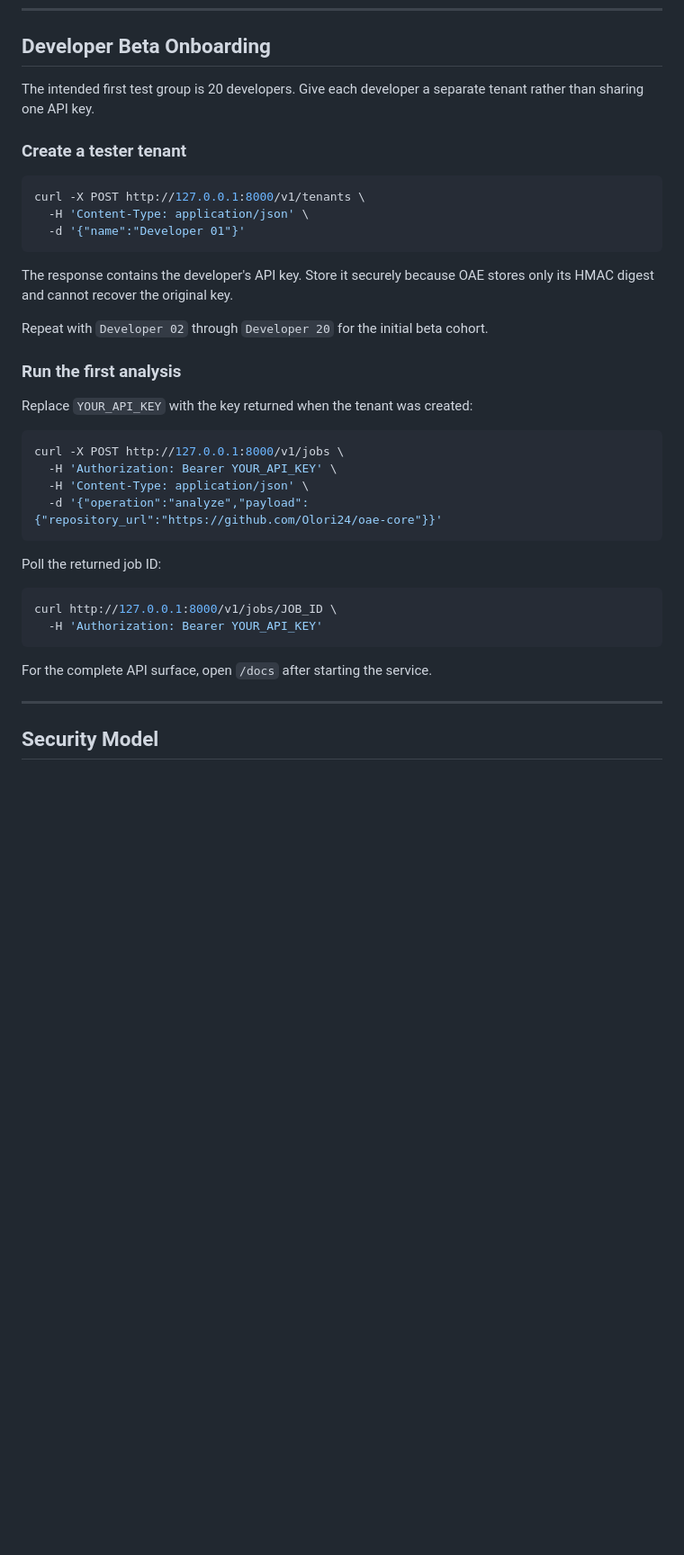
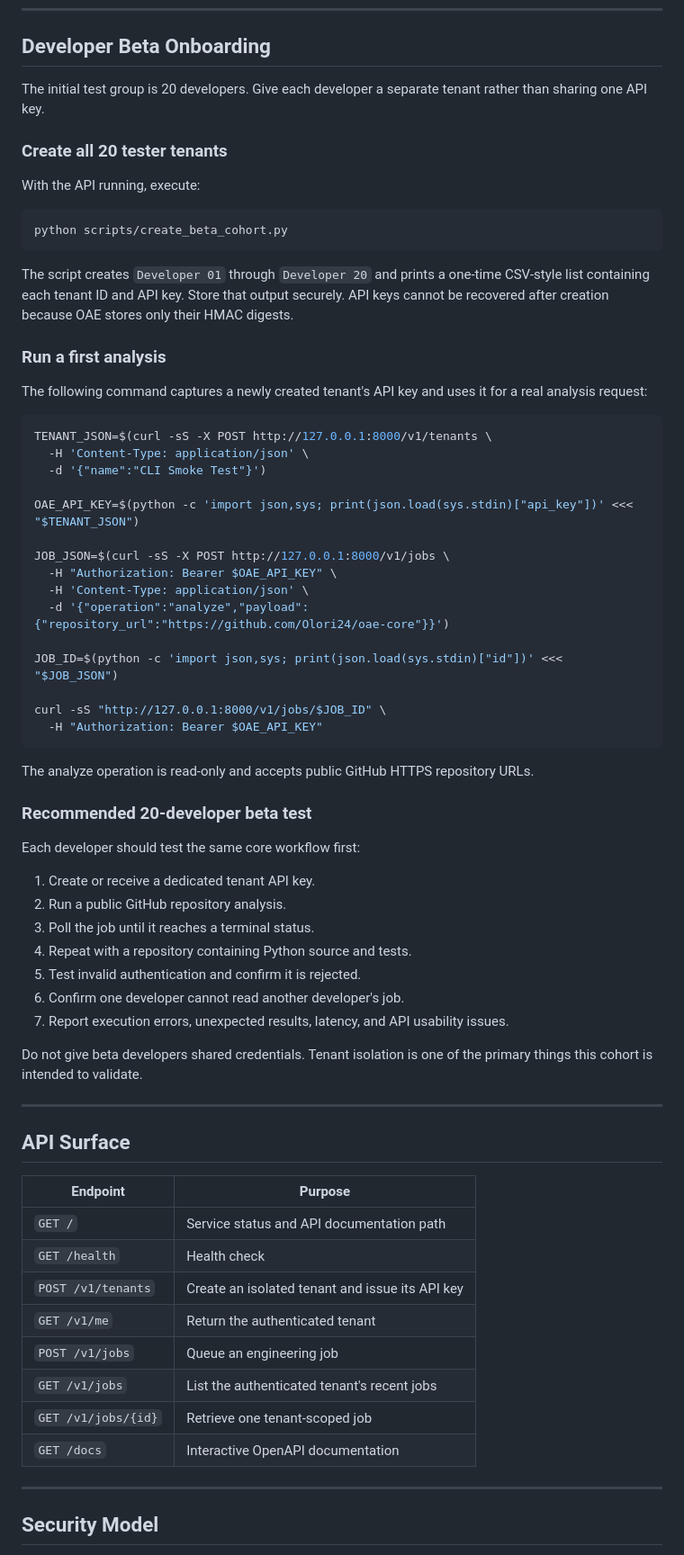
Before and after one commit to Olori24/oae-core, a Markdown page: README.md, the part around one of its changes. Shown at 90% size. Drawn GitHub-style; blank space fills up the shorter version.

Commit message:
docs: make beta onboarding executable

````diff
--- a/README.md
+++ b/README.md
@@ -79,39 +79,70 @@ The API will be available at:
 
 ## Developer Beta Onboarding
 
-The intended first test group is 20 developers. Give each developer a separate tenant rather than sharing one API key.
+The initial test group is 20 developers. Give each developer a separate tenant rather than sharing one API key.
 
-### Create a tester tenant
+### Create all 20 tester tenants
+
+With the API running, execute:
 
 ```bash
-curl -X POST http://127.0.0.1:8000/v1/tenants \
-  -H 'Content-Type: application/json' \
-  -d '{"name":"Developer 01"}'
+python scripts/create_beta_cohort.py
 ```
 
-The response contains the developer's API key. Store it securely because OAE stores only its HMAC digest and cannot recover the original key.
+The script creates `Developer 01` through `Developer 20` and prints a one-time CSV-style list containing each tenant ID and API key. Store that output securely. API keys cannot be recovered after creation because OAE stores only their HMAC digests.
 
-Repeat with `Developer 02` through `Developer 20` for the initial beta cohort.
+### Run a first analysis
 
-### Run the first analysis
-
-Replace `YOUR_API_KEY` with the key returned when the tenant was created:
+The following command captures a newly created tenant's API key and uses it for a real analysis request:
 
 ```bash
-curl -X POST http://127.0.0.1:8000/v1/jobs \
-  -H 'Authorization: Bearer YOUR_API_KEY' \
+TENANT_JSON=$(curl -sS -X POST http://127.0.0.1:8000/v1/tenants \
   -H 'Content-Type: application/json' \
-  -d '{"operation":"analyze","payload":{"repository_url":"https://github.com/Olori24/oae-core"}}'
+  -d '{"name":"CLI Smoke Test"}')
+
+OAE_API_KEY=$(python -c 'import json,sys; print(json.load(sys.stdin)["api_key"])' <<< "$TENANT_JSON")
+
+JOB_JSON=$(curl -sS -X POST http://127.0.0.1:8000/v1/jobs \
+  -H "Authorization: Bearer $OAE_API_KEY" \
+  -H 'Content-Type: application/json' \
+  -d '{"operation":"analyze","payload":{"repository_url":"https://github.com/Olori24/oae-core"}}')
+
+JOB_ID=$(python -c 'import json,sys; print(json.load(sys.stdin)["id"])' <<< "$JOB_JSON")
+
+curl -sS "http://127.0.0.1:8000/v1/jobs/$JOB_ID" \
+  -H "Authorization: Bearer $OAE_API_KEY"
 ```
 
-Poll the returned job ID:
+The analyze operation is read-only and accepts public GitHub HTTPS repository URLs.
 
-```bash
-curl http://127.0.0.1:8000/v1/jobs/JOB_ID \
-  -H 'Authorization: Bearer YOUR_API_KEY'
-```
+### Recommended 20-developer beta test
 
-For the complete API surface, open `/docs` after starting the service.
+Each developer should test the same core workflow first:
+
+1. Create or receive a dedicated tenant API key.
+2. Run a public GitHub repository analysis.
+3. Poll the job until it reaches a terminal status.
+4. Repeat with a repository containing Python source and tests.
+5. Test invalid authentication and confirm it is rejected.
+6. Confirm one developer cannot read another developer's job.
+7. Report execution errors, unexpected results, latency, and API usability issues.
+
+Do not give beta developers shared credentials. Tenant isolation is one of the primary things this cohort is intended to validate.
+
+---
+
+## API Surface
+
+| Endpoint | Purpose |
+|---|---|
+| `GET /` | Service status and API documentation path |
+| `GET /health` | Health check |
+| `POST /v1/tenants` | Create an isolated tenant and issue its API key |
+| `GET /v1/me` | Return the authenticated tenant |
+| `POST /v1/jobs` | Queue an engineering job |
+| `GET /v1/jobs` | List the authenticated tenant's recent jobs |
+| `GET /v1/jobs/{id}` | Retrieve one tenant-scoped job |
+| `GET /docs` | Interactive OpenAPI documentation |
 
 ---
 
````
Also changed, not shown: other parts of README.md (+2 -2 lines).
